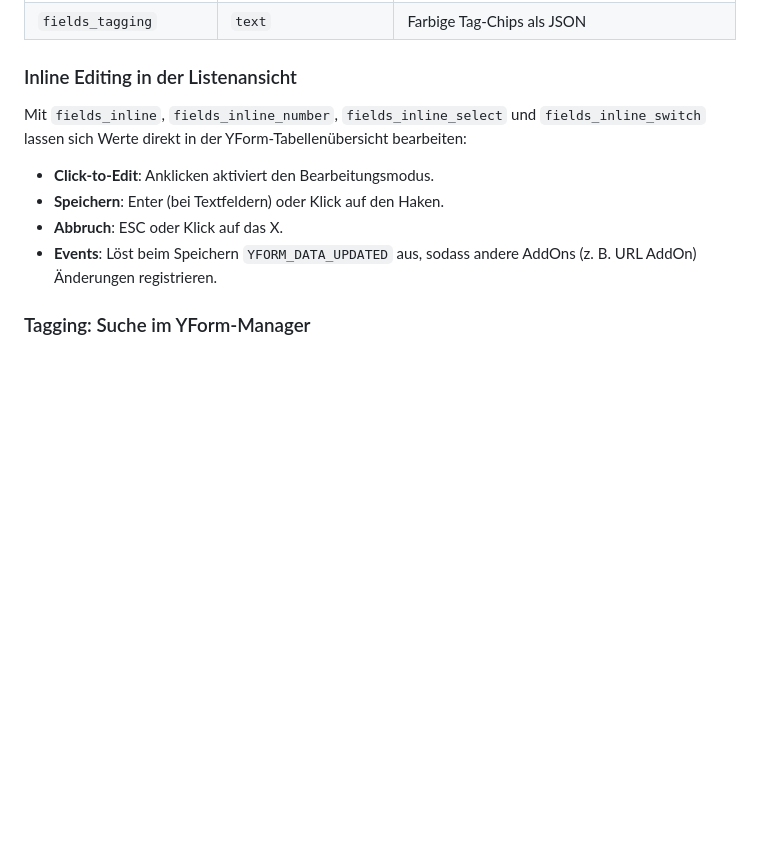
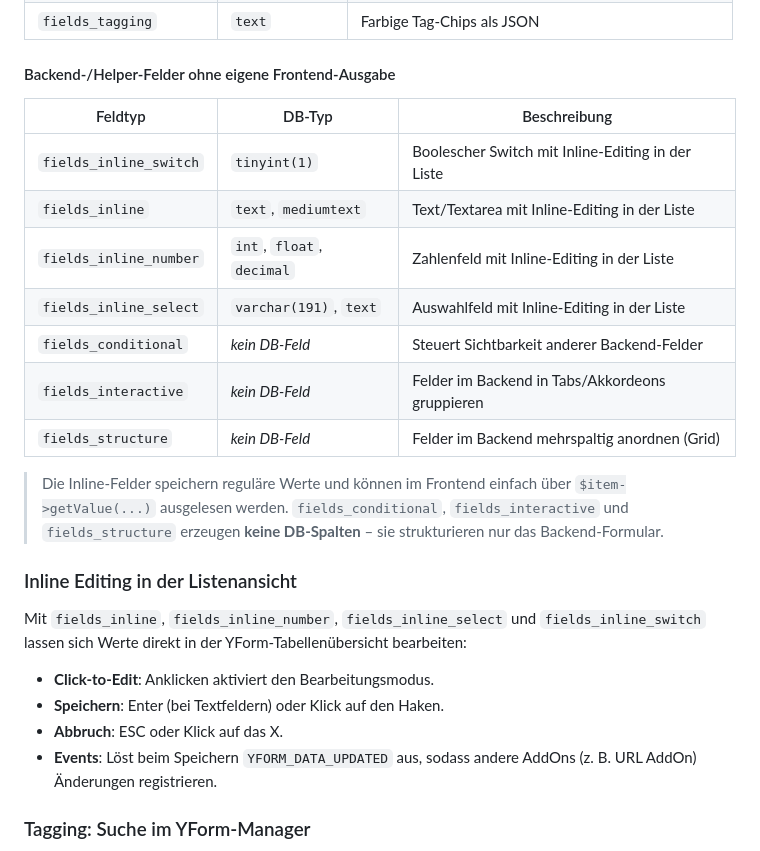
Before and after one commit to FriendsOfREDAXO/fields, a Markdown page: README.md, the part around one of its changes. Rendered like a GitHub page; blank space fills up the shorter version.

```diff
--- a/README.md
+++ b/README.md
@@ -85,4 +96,18 @@ Die Feldtypen erscheinen nach der Installation automatisch in der YForm-Feldausw
 | `fields_tagging` | `text` | Farbige Tag-Chips als JSON |
+
+#### Backend-/Helper-Felder ohne eigene Frontend-Ausgabe
+
+| Feldtyp | DB-Typ | Beschreibung |
+|---|---|---|
+| `fields_inline_switch` | `tinyint(1)` | Boolescher Switch mit Inline-Editing in der Liste |
+| `fields_inline` | `text`, `mediumtext` | Text/Textarea mit Inline-Editing in der Liste |
+| `fields_inline_number` | `int`, `float`, `decimal` | Zahlenfeld mit Inline-Editing in der Liste |
+| `fields_inline_select` | `varchar(191)`, `text` | Auswahlfeld mit Inline-Editing in der Liste |
+| `fields_conditional` | *kein DB-Feld* | Steuert Sichtbarkeit anderer Backend-Felder |
+| `fields_interactive` | *kein DB-Feld* | Felder im Backend in Tabs/Akkordeons gruppieren |
+| `fields_structure` | *kein DB-Feld* | Felder im Backend mehrspaltig anordnen (Grid) |
+
+> Die Inline-Felder speichern reguläre Werte und können im Frontend einfach über `$item->getValue(...)` ausgelesen werden. `fields_conditional`, `fields_interactive` und `fields_structure` erzeugen **keine DB-Spalten** – sie strukturieren nur das Backend-Formular.
 
 ### Inline Editing in der Listenansicht
 
```
Also changed, not shown: other parts of README.md (+29 -18 lines).
